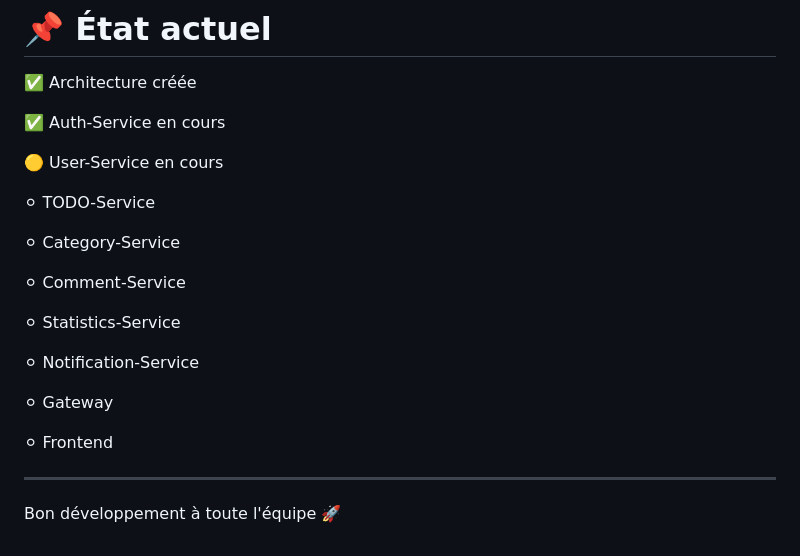
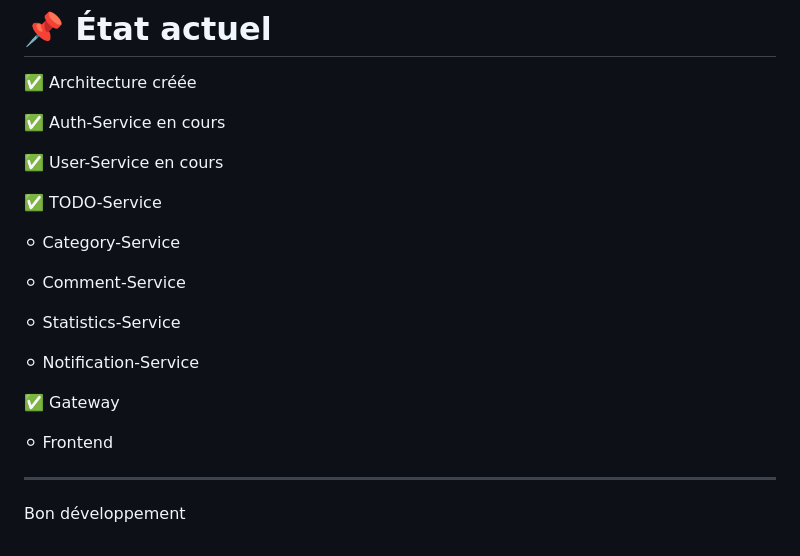
Before and after one commit to elalaouiabderahim/APPTODO-MICROSERVICES, a Markdown page: README.md, the part around the change. Drawn GitHub-style.

```diff
--- a/README.md
+++ b/README.md
@@ -271,9 +271,9 @@ docker compose up --build
 
 ✅ Auth-Service en cours
 
-🟡 User-Service en cours
+✅ User-Service en cours
 
-⚪ TODO-Service
+✅ TODO-Service
 
 ⚪ Category-Service
 
@@ -283,10 +283,10 @@ docker compose up --build
 
 ⚪ Notification-Service
 
-⚪ Gateway
+✅ Gateway
 
 ⚪ Frontend
 
 ---
 
-Bon développement à toute l'équipe 🚀
+Bon développement
```
